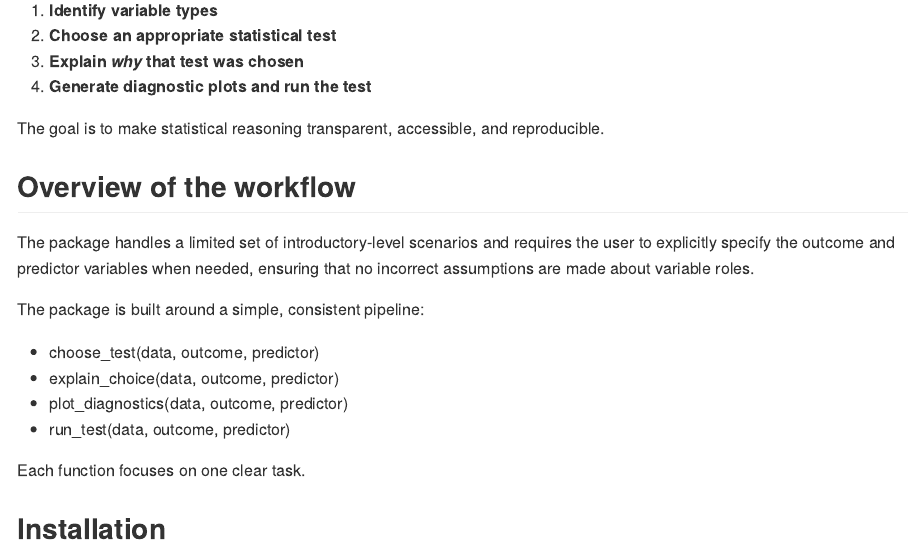
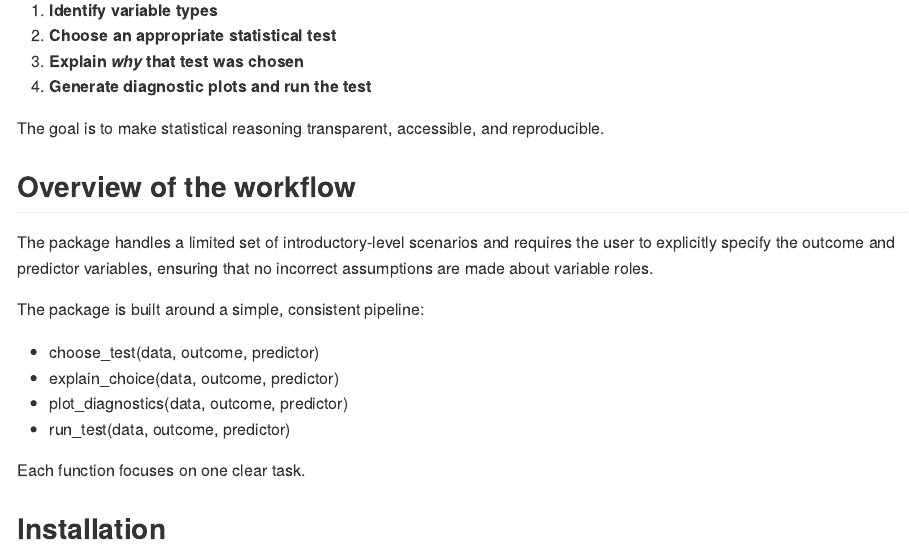
Before and after one commit to adves182/statguide, an R Markdown document (README.Rmd): the page in a window 1100 px wide, from 250 px down. The pictures show the output file README.md that the author committed with the source, drawn offline in the style of GitHub.

Commit message:
small editing in the README file

```diff
--- a/README.Rmd
+++ b/README.Rmd
@@ -31,7 +31,7 @@ It guides the user through four steps:
 The goal is to make statistical reasoning transparent, accessible, and reproducible.
 
 ## Overview of the workflow
-The package handles a limited set of introductory-level scenarios and requires the user to explicitly specify the outcome and predictor variables when needed, ensuring that no incorrect assumptions are made about variable roles.
+The package handles a limited set of introductory-level scenarios and requires the user to explicitly specify the outcome and predictor variables, ensuring that no incorrect assumptions are made about variable roles.
 
 The package is built around a simple, consistent pipeline:
 
```
Also changed, not shown: README.md, README.Rmd (1 more changed lines).
